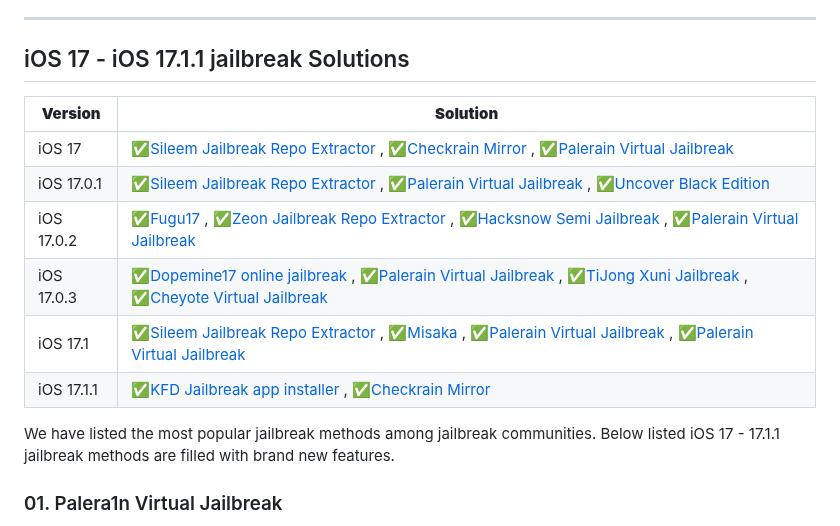
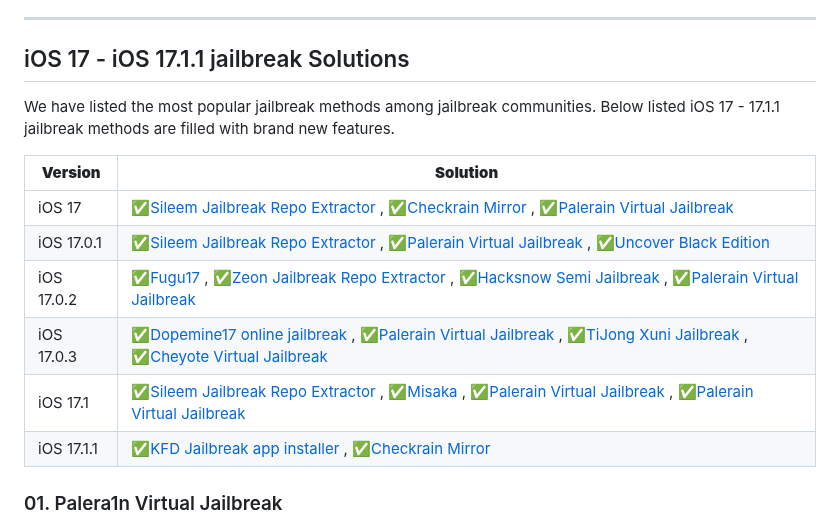
Before and after one commit to kentdata/iOS-17-Jailbreak, a Markdown page: README.md, the part around the change. GitHub-like rendering.

```diff
--- a/README.md
+++ b/README.md
@@ -38,6 +38,8 @@ Read more about
 
 ## iOS 17  - iOS 17.1.1 jailbreak Solutions
 
+We have listed the most popular jailbreak methods among jailbreak communities. Below listed iOS 17 - 17.1.1 jailbreak methods are filled with brand new features.
+
 | **Version**    | **Solution**    |
 | -------------    | --------------------------    |
 | iOS 17     | ✅[Sileem Jailbreak Repo Extractor](https://download.pangu8.com/install/pangu8App*/17/sileem-repo-extractor/) , ✅[Checkrain Mirror](https://download.pangu8.com/install/pangu8App*/17/checkra1n-mirror/) , ✅[Palerain Virtual Jailbreak](https://download.pangu8.com/install/palerain-virtual/17/)     |
@@ -48,7 +50,7 @@ Read more about
 | iOS 17.1.1     | ✅[KFD Jailbreak app installer](https://download.pangu8.com/install/kfd/17/) , ✅[Checkrain Mirror](https://download.pangu8.com/install/pangu8App*/17/checkra1n-mirror/)     |
 
 
-We have listed the most popular jailbreak methods among jailbreak communities. Below listed iOS 17 - 17.1.1 jailbreak methods are filled with brand new features.
+
 
 ### 01. Palera1n Virtual Jailbreak
 
```
